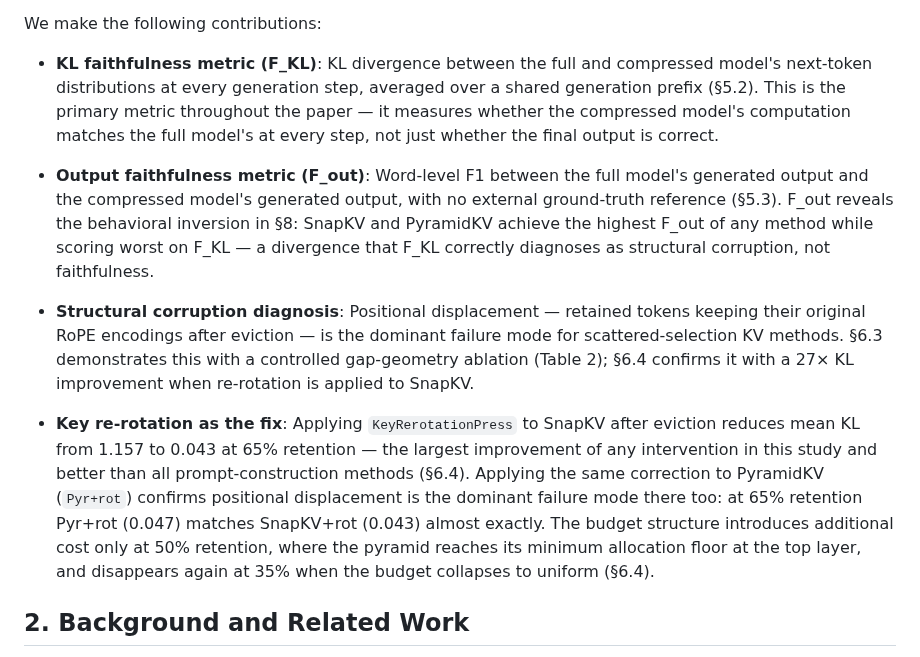
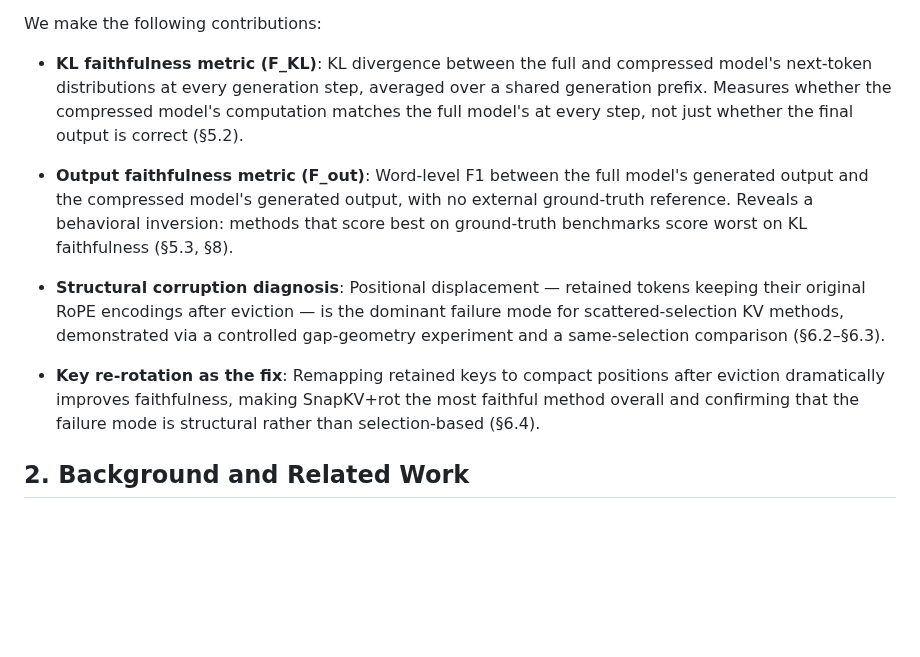
Before and after one commit to benzenecacheq/llmopt, a Markdown page: pprune/paper_kv_faithfulness.md, the part around the change. Rendered like a GitHub page; blank space fills up the shorter version.

Commit message:
Trim §1 contribution bullets to core claim + section pointer
Strip in-line numbers and detail that duplicate the abstract.
Each bullet now gives the essential claim and a section reference only.

Co-Authored-By: Claude Sonnet 4.6 <noreply@anthropic.com>

```diff
--- a/pprune/paper_kv_faithfulness.md
+++ b/pprune/paper_kv_faithfulness.md
@@ -32,13 +32,13 @@ The fix is direct: remap the retained keys from their original scattered positio
 
 We make the following contributions:
 
-- **KL faithfulness metric (F_KL)**: KL divergence between the full and compressed model's next-token distributions at every generation step, averaged over a shared generation prefix (§5.2). This is the primary metric throughout the paper — it measures whether the compressed model's computation matches the full model's at every step, not just whether the final output is correct.
+- **KL faithfulness metric (F_KL)**: KL divergence between the full and compressed model's next-token distributions at every generation step, averaged over a shared generation prefix. Measures whether the compressed model's computation matches the full model's at every step, not just whether the final output is correct (§5.2).
 
-- **Output faithfulness metric (F_out)**: Word-level F1 between the full model's generated output and the compressed model's generated output, with no external ground-truth reference (§5.3). F_out reveals the behavioral inversion in §8: SnapKV and PyramidKV achieve the highest F_out of any method while scoring worst on F_KL — a divergence that F_KL correctly diagnoses as structural corruption, not faithfulness.
+- **Output faithfulness metric (F_out)**: Word-level F1 between the full model's generated output and the compressed model's generated output, with no external ground-truth reference. Reveals a behavioral inversion: methods that score best on ground-truth benchmarks score worst on KL faithfulness (§5.3, §8).
 
-- **Structural corruption diagnosis**: Positional displacement — retained tokens keeping their original RoPE encodings after eviction — is the dominant failure mode for scattered-selection KV methods. §6.3 demonstrates this with a controlled gap-geometry ablation (Table 2); §6.4 confirms it with a 27× KL improvement when re-rotation is applied to SnapKV.
+- **Structural corruption diagnosis**: Positional displacement — retained tokens keeping their original RoPE encodings after eviction — is the dominant failure mode for scattered-selection KV methods, demonstrated via a controlled gap-geometry experiment and a same-selection comparison (§6.2–§6.3).
 
-- **Key re-rotation as the fix**: Applying `KeyRerotationPress` to SnapKV after eviction reduces mean KL from 1.157 to 0.043 at 65% retention — the largest improvement of any intervention in this study and better than all prompt-construction methods (§6.4). Applying the same correction to PyramidKV (`Pyr+rot`) confirms positional displacement is the dominant failure mode there too: at 65% retention Pyr+rot (0.047) matches SnapKV+rot (0.043) almost exactly. The budget structure introduces additional cost only at 50% retention, where the pyramid reaches its minimum allocation floor at the top layer, and disappears again at 35% when the budget collapses to uniform (§6.4).
+- **Key re-rotation as the fix**: Remapping retained keys to compact positions after eviction dramatically improves faithfulness, making SnapKV+rot the most faithful method overall and confirming that the failure mode is structural rather than selection-based (§6.4).
 
 ## 2. Background and Related Work
 
```
